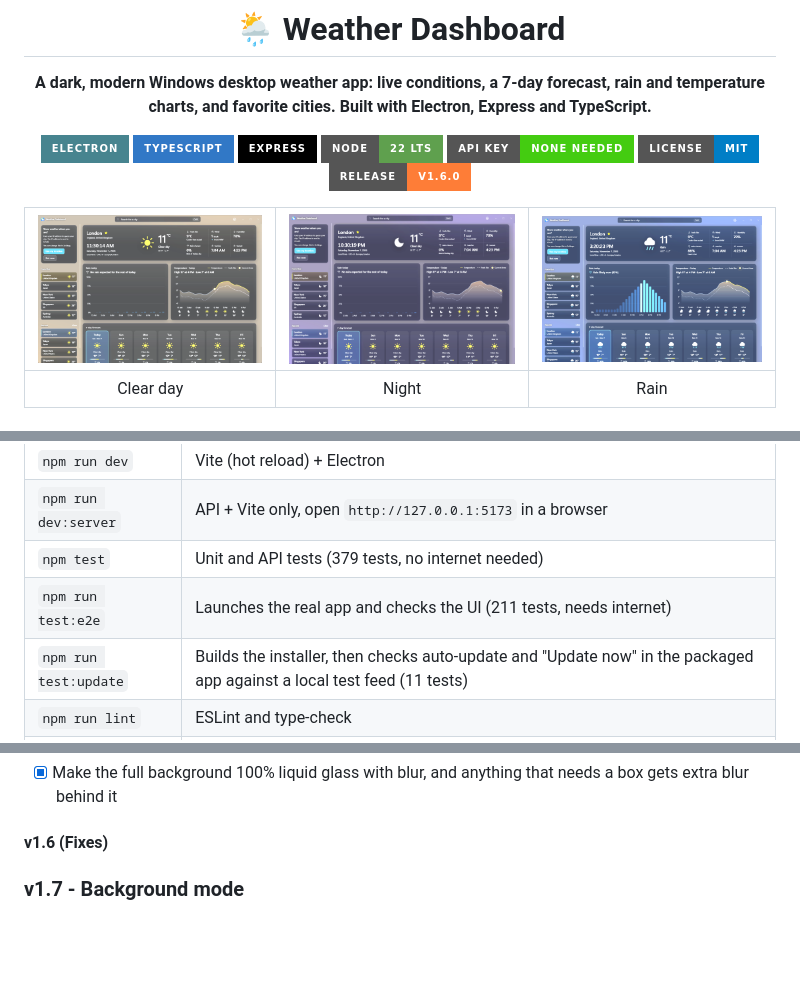
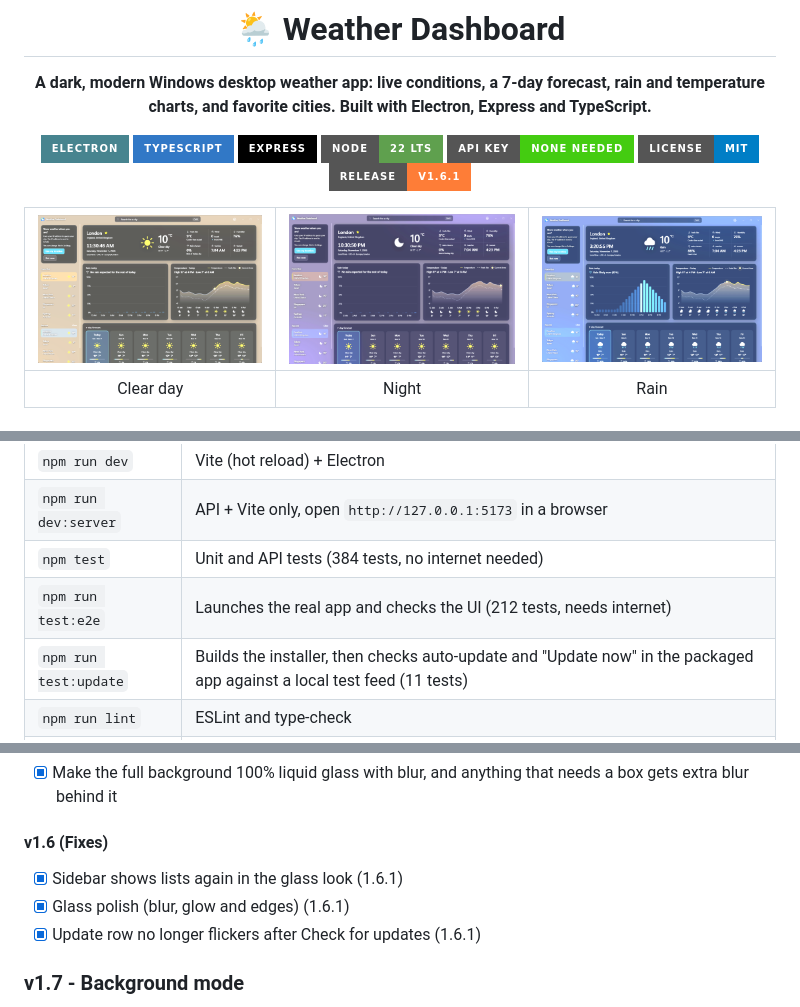
Before and after one commit to MooreHaww/weather-dashboard, a Markdown page: README.md, 3 parts joined by grey strips. Drawn GitHub-style; pictures changed too: docs/theme-clear.png, docs/theme-night.png, docs/theme-rain.png; badges without logos; blank space fills up the shorter version.

Commit message:
v1.6.1: sidebar lists, glass polish, update row fix

```diff
--- a/README.md
+++ b/README.md
@@ -10,7 +10,7 @@
 ![Node](https://img.shields.io/badge/Node-22%20LTS-5FA04E?style=for-the-badge&logo=nodedotjs&logoColor=white)
 ![API key](https://img.shields.io/badge/API%20key-none%20needed-success?style=for-the-badge)
 ![License](https://img.shields.io/badge/license-MIT-blue?style=for-the-badge)
-![Release](https://img.shields.io/badge/release-v1.6.0-orange?style=for-the-badge)
+![Release](https://img.shields.io/badge/release-v1.6.1-orange?style=for-the-badge)
 
 | ![Clear day theme](docs/theme-clear.png) | ![Night theme](docs/theme-night.png) | ![Rain theme](docs/theme-rain.png) |
 |:---:|:---:|:---:|
@@ -88,8 +88,8 @@ npm run dev
 |---|---|
 | `npm run dev` | Vite (hot reload) + Electron |
 | `npm run dev:server` | API + Vite only, open `http://127.0.0.1:5173` in a browser |
-| `npm test` | Unit and API tests (379 tests, no internet needed) |
-| `npm run test:e2e` | Launches the real app and checks the UI (211 tests, needs internet) |
+| `npm test` | Unit and API tests (384 tests, no internet needed) |
+| `npm run test:e2e` | Launches the real app and checks the UI (212 tests, needs internet) |
 | `npm run test:update` | Builds the installer, then checks auto-update and "Update now" in the packaged app against a local test feed (11 tests) |
 | `npm run lint` | ESLint and type-check |
 | `npm run bench` | Cache hit rate and response times |
@@ -318,6 +318,9 @@ Charts by [Chart.js](https://www.chartjs.org/) (MIT); app shell by [Electron](ht
 - [x] Make the full background 100% liquid glass with blur, and anything that needs a box gets extra blur behind it
 
 #### v1.6 (Fixes)
+- [x] Sidebar shows lists again in the glass look (1.6.1)
+- [x] Glass polish (blur, glow and edges) (1.6.1)
+- [x] Update row no longer flickers after Check for updates (1.6.1)
 
 ### v1.7 - Background mode
 - [ ] Close-button choice: exit completely, or keep running in the background (which keeps the widget alive)
```
Also changed, not shown: other parts of README.md (+2 -2 lines), 12 other files.
